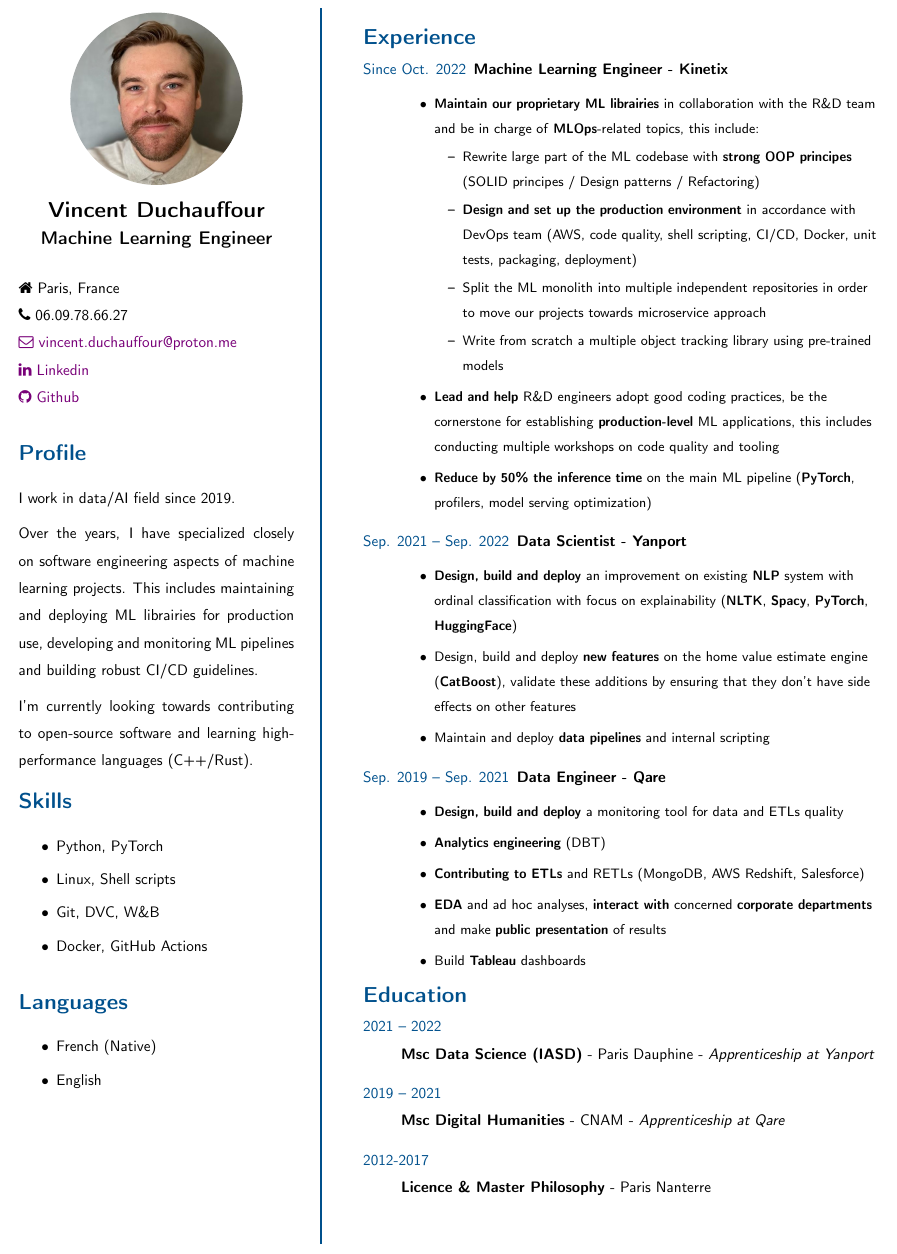
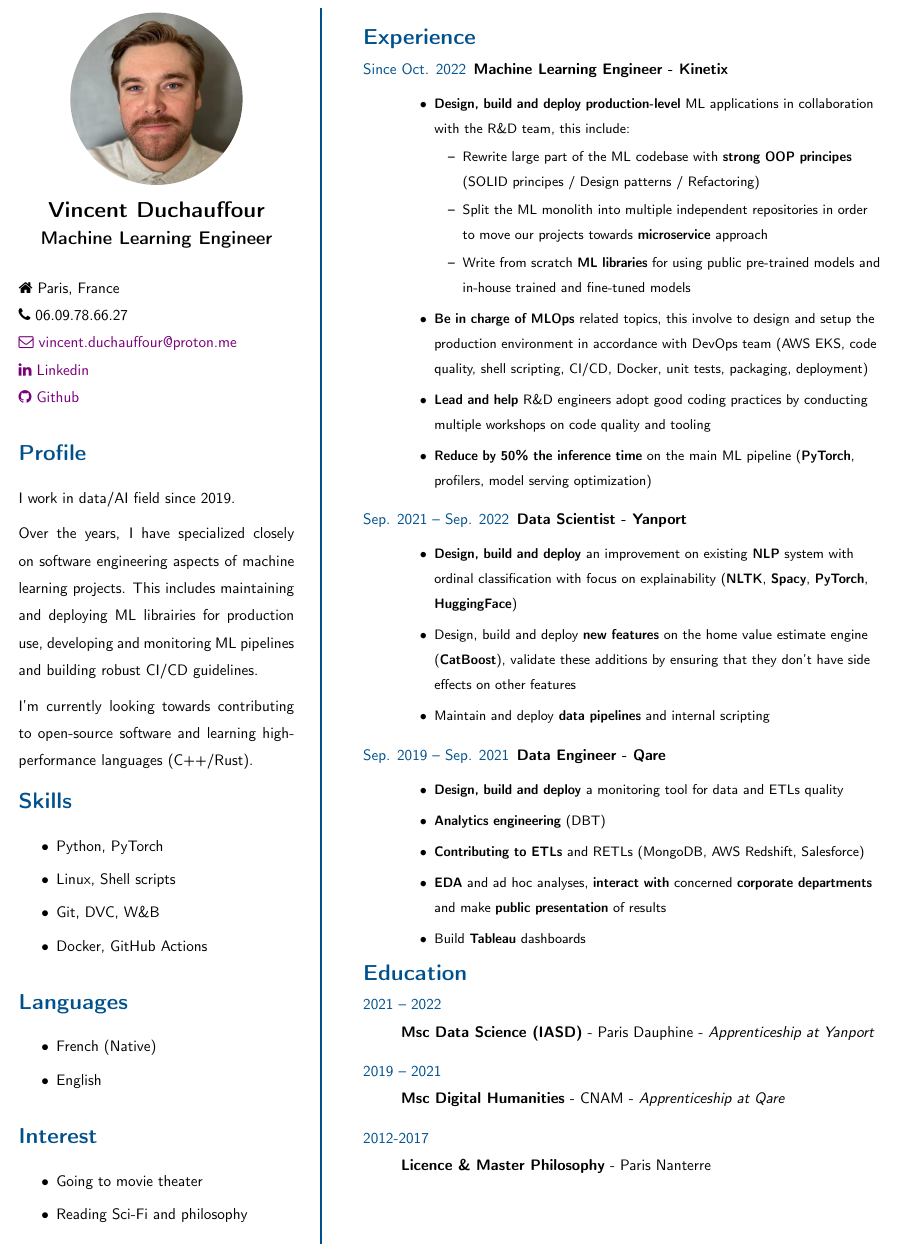
Before and after one commit to VDuchauffour/resume, a LaTeX CV (resume.tex): part of the page, cut so that both start at the same text. Compiled offline with pdfLaTeX.

Commit message:
Update resume

```diff
--- a/resume.tex
+++ b/resume.tex
@@ -63,14 +63,14 @@
             \item French (Native)
             \item English
         \end{itemize}
-        % \vspace{-.5cm}
-        % \section*{Interest}
-        % \raggedright
-        % \begin{itemize}
-        %     \itemsep0em
-        %     \item Music production
-        %     \item reading Sci-Fi and philosophy
-        % \end{itemize}
+        \vspace{-.5cm}
+        \section*{Interest}
+        \raggedright
+        \begin{itemize}
+            \itemsep0em
+            \item Going to movie theater
+            \item Reading Sci-Fi and philosophy
+        \end{itemize}
     \end{minipage}
 \end{adjustbox}
 % Vertical rule
@@ -93,14 +93,14 @@
                 \textbf{Machine Learning Engineer - Kinetix}\\
                 \small
                 \begin{itemize}[topsep=0pt]
-                    \item \textbf{Maintain our proprietary ML librairies} in collaboration with the R\&D team and be in charge of \textbf{MLOps}-related topics, this include:
+                    \item \textbf{Design, build and deploy production-level} ML applications in collaboration with the R\&D team, this include:
                           \begin{itemize}[topsep=0pt]
                               \item Rewrite large part of the ML codebase with \textbf{strong OOP principes} (SOLID principes / Design patterns / Refactoring)
-                              \item \textbf{Design and set up the production environment} in accordance with DevOps team (AWS, code quality, shell scripting, CI/CD, Docker, unit tests, packaging, deployment)
-                              \item Split the ML monolith into multiple independent repositories in order to move our projects towards microservice approach
-                              \item Write from scratch a multiple object tracking library using pre-trained models
+                              \item Split the ML monolith into multiple independent repositories in order to move our projects towards \textbf{microservice} approach
+                              \item Write from scratch \textbf{ML libraries} for using public pre-trained models and in-house trained  and fine-tuned models
                           \end{itemize}
-                    \item \textbf{Lead and help} R\&D engineers adopt good coding practices, be the cornerstone for establishing \textbf{production-level} ML applications, this includes conducting multiple workshops on code quality and tooling
+                    \item \textbf{Be in charge of MLOps} related topics, this involve to design and setup the production environment in accordance with DevOps team (AWS EKS, code quality, shell scripting, CI/CD, Docker, unit tests, packaging, deployment)
+                    \item \textbf{Lead and help} R\&D engineers adopt good coding practices by conducting multiple workshops on code quality and tooling
                     \item \textbf{Reduce by 50\% the inference time} on the main ML pipeline (\textbf{PyTorch}, profilers, model serving optimization)
                 \end{itemize}
                 \normalsize
```
Also changed, not shown: resume.pdf.
